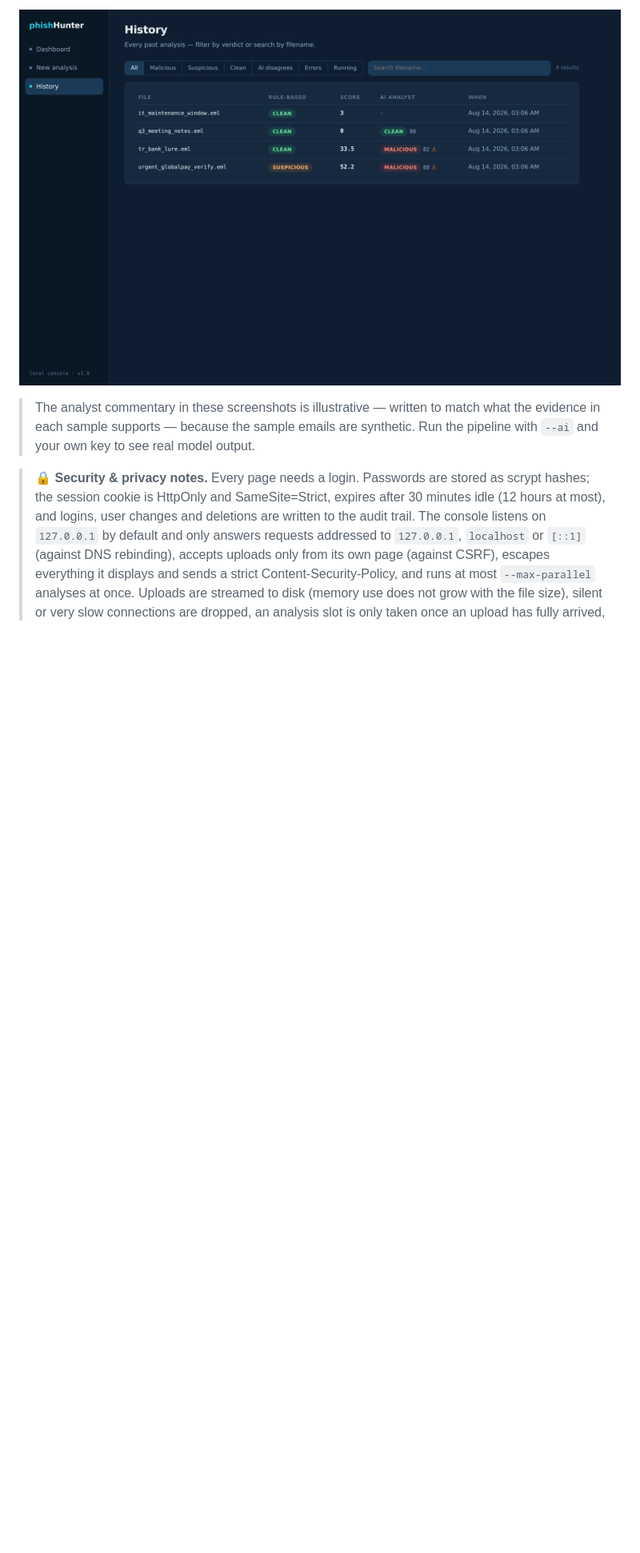
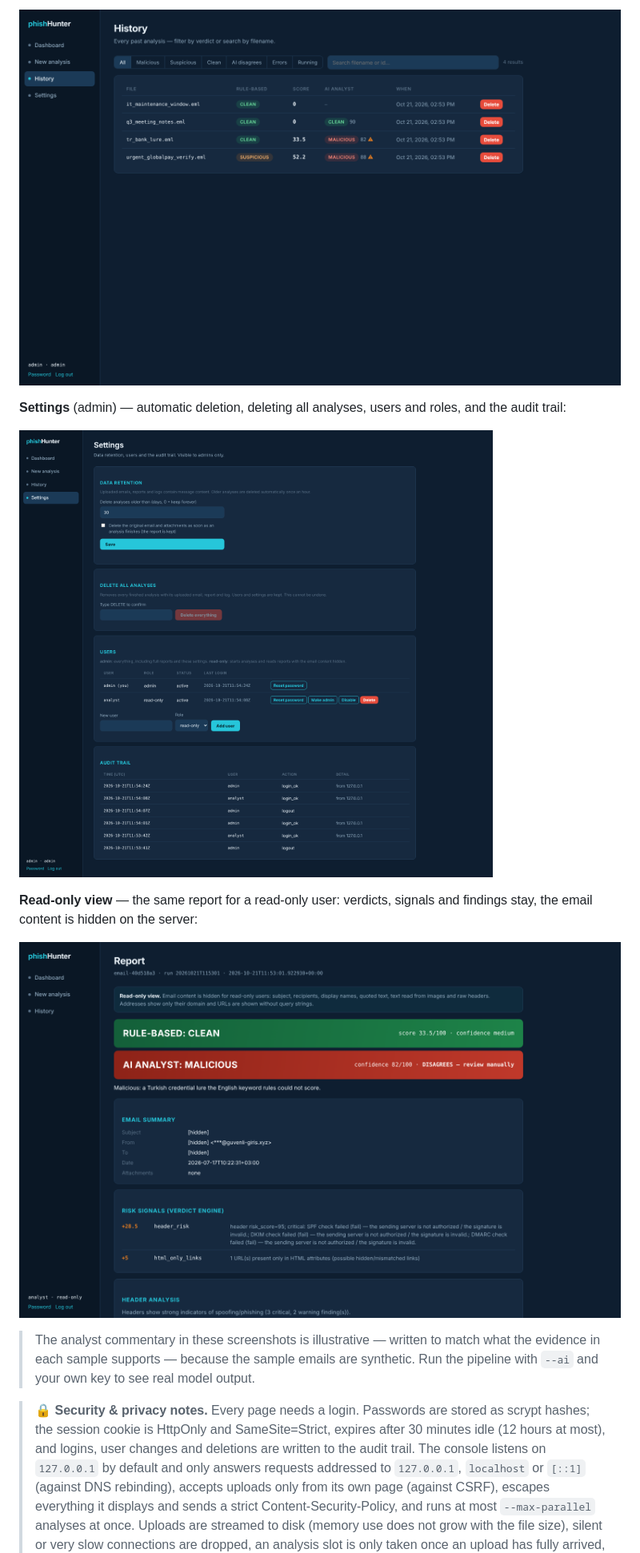
Before and after one commit to oguzpamuk/phishHunter, a Markdown page: README.md, the part around the change printed below. Shown: that part at 80% size. GitHub-like rendering; pictures changed too: docs/screenshots/history-ai-disagreements.png, docs/screenshots/report-readonly.png (added), docs/screenshots/settings.png (added); blank space fills up the shorter version.

Commit message:
Refresh web UI screenshots for login, roles and settings

```diff
--- a/README.md
+++ b/README.md
@@ -326,5 +327,15 @@ rules reached different conclusions:
 
 ![Analysis history](docs/screenshots/history-ai-disagreements.png)
+
+**Settings** (admin) — automatic deletion, deleting all analyses, users and
+roles, and the audit trail:
+
+![Settings](docs/screenshots/settings.png)
+
+**Read-only view** — the same report for a read-only user: verdicts, signals
+and findings stay, the email content is hidden on the server:
+
+![Read-only report](docs/screenshots/report-readonly.png)
 
 > The analyst commentary in these screenshots is illustrative — written to
 > match what the evidence in each sample supports — because the sample emails
```
Also changed, not shown: other parts of README.md (+3 -2 lines), docs/screenshots/analyze-live-progress.png, docs/screenshots/dashboard-dual-verdict.png, docs/screenshots/report-dual-verdict.png, 1 other file.
